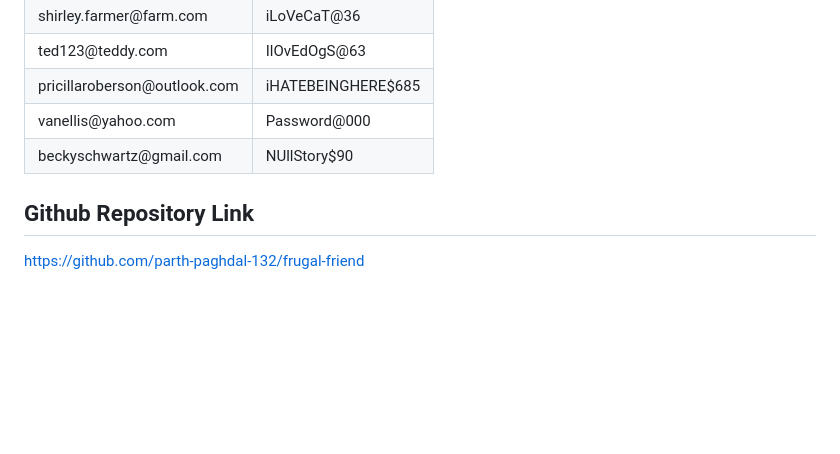
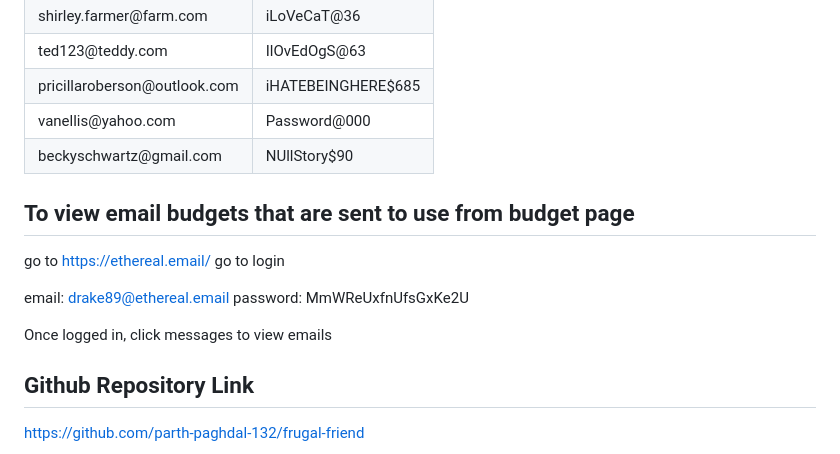
Before and after one commit to parth-paghdal-132/frugal-friend, a Markdown page: README.md, the part around the change. Drawn GitHub-style; blank space fills up the shorter version.

Commit message:
added ethereal for emails

```diff
--- a/README.md
+++ b/README.md
@@ -125,5 +125,14 @@ Please note you can login with this account only if have run seed file in backen
     </tbody>
 </table>
 
+## To view email budgets that are sent to use from budget page
+go to https://ethereal.email/
+go to login
+
+email: drake89@ethereal.email
+password: MmWReUxfnUfsGxKe2U
+
+Once logged in, click messages to view emails
+
 ## Github Repository Link
 https://github.com/parth-paghdal-132/frugal-friend
```
